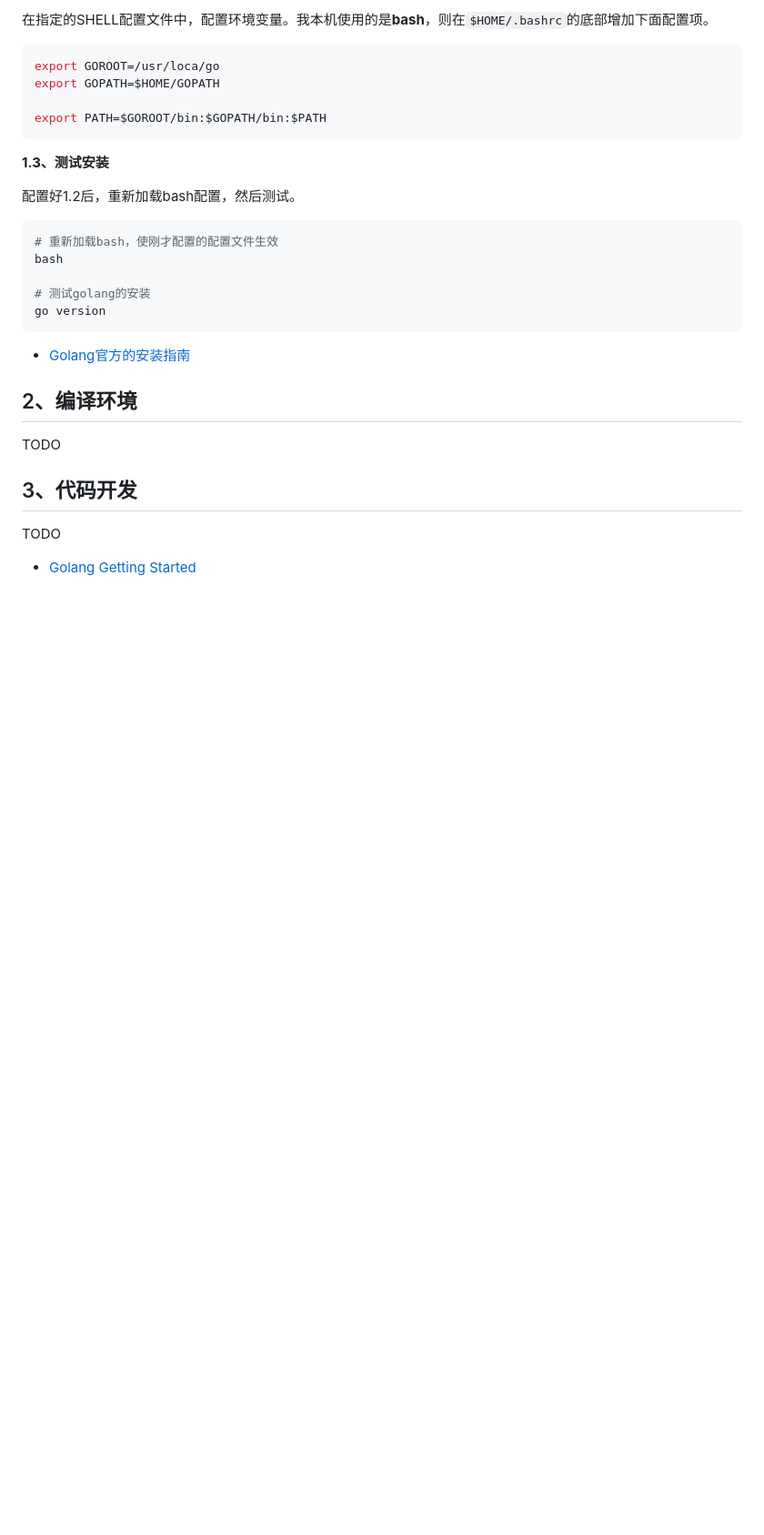
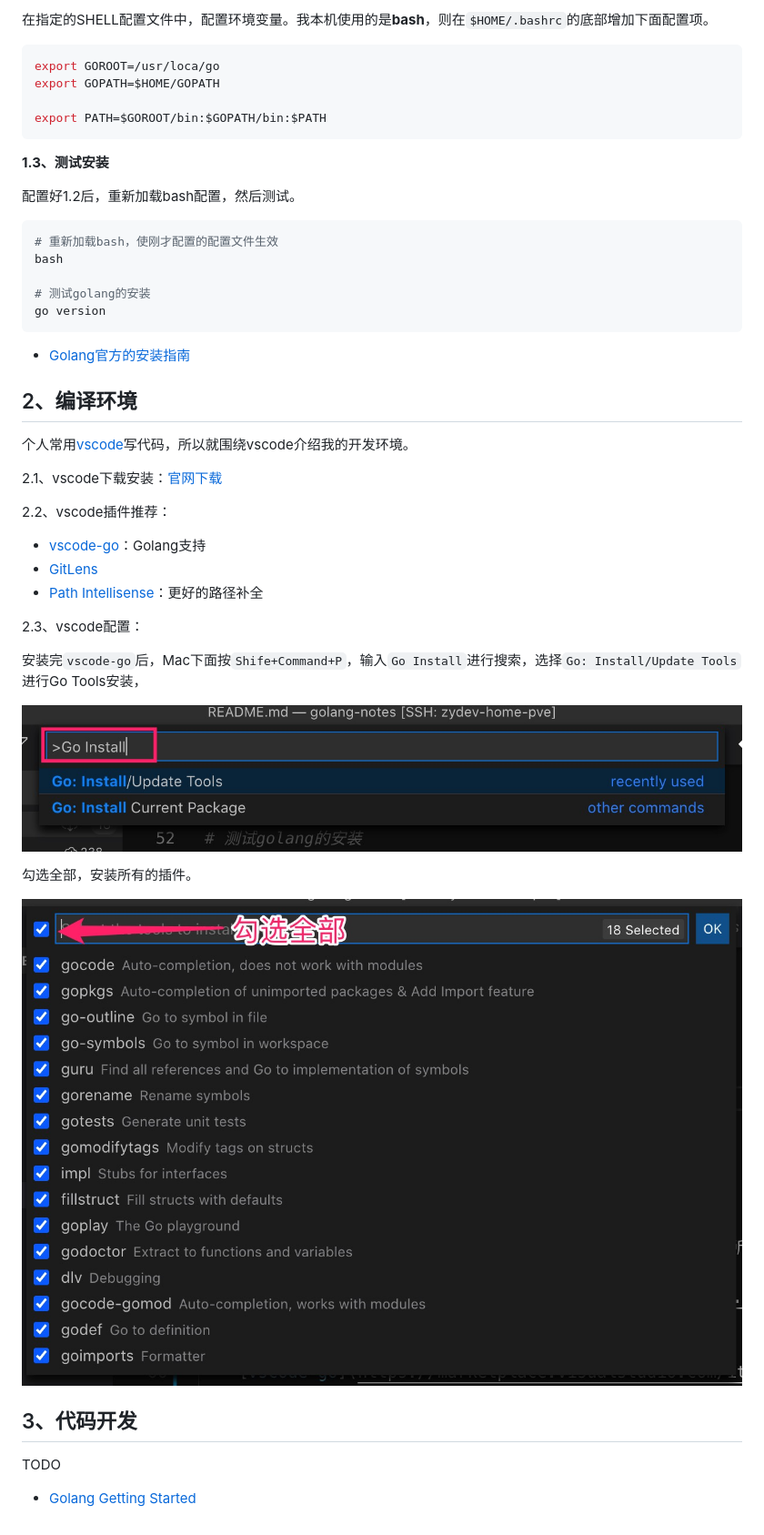
Before and after one commit to xpzouying/golang-notes, a Markdown page: docs/golang_intro/README.md, the part around the change. Shown: that part at 91% size. GitHub-like rendering; pictures changed too: docs/golang_intro/install_all.jpg (added), docs/golang_intro/vscode_install_go_tools.jpg (added); blank space fills up the shorter version.

Commit message:
update vscode for golang

```diff
--- a/docs/golang_intro/README.md
+++ b/docs/golang_intro/README.md
@@ -58,7 +58,25 @@ go version
 
 ## 2、编译环境
 
-TODO
+个人常用[vscode](https://code.visualstudio.com/)写代码，所以就围绕vscode介绍我的开发环境。
+
+2.1、vscode下载安装：[官网下载](https://code.visualstudio.com/)
+
+2.2、vscode插件推荐：
+  - [vscode-go](https://marketplace.visualstudio.com/items?itemName=golang.go)：Golang支持
+  - [GitLens](https://marketplace.visualstudio.com/items?itemName=eamodio.gitlens)
+  - [Path Intellisense](https://marketplace.visualstudio.com/items?itemName=christian-kohler.path-intellisense)：更好的路径补全
+
+2.3、vscode配置：
+
+安装完`vscode-go`后，Mac下面按`Shife+Command+P`，输入`Go Install`进行搜索，选择`Go: Install/Update Tools`进行Go Tools安装，
+
+![](vscode_install_go_tools.jpg)
+
+勾选全部，安装所有的插件。
+
+![](install_all.jpg)
+
 
 ## 3、代码开发
 
```
